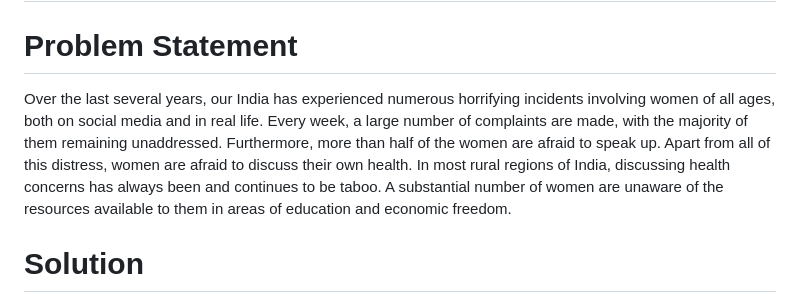
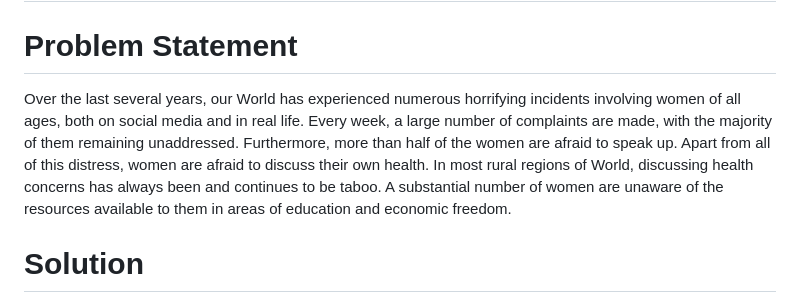
Before and after one commit to niraj-26/solution-challenge-2023, a Markdown page: README.md, the part around the change. GitHub-like rendering.

```diff
--- a/README.md
+++ b/README.md
@@ -1,7 +1,7 @@
 # solution-challenge-2023 ( RiseUp Women )
 # Problem Statement
 
-Over the last several years, our India has experienced numerous horrifying incidents involving women of all ages, both on social media and in real life. Every week, a large number of complaints are made, with the majority of them remaining unaddressed. Furthermore, more than half of the women are afraid to speak up. Apart from all of this distress, women are afraid to discuss their own health. In most rural regions of India, discussing health concerns has always been and continues to be taboo. A substantial number of women are unaware of the resources available to them in areas of education and economic freedom.
+Over the last several years, our World has experienced numerous horrifying incidents involving women of all ages, both on social media and in real life. Every week, a large number of complaints are made, with the majority of them remaining unaddressed. Furthermore, more than half of the women are afraid to speak up. Apart from all of this distress, women are afraid to discuss their own health. In most rural regions of World, discussing health concerns has always been and continues to be taboo. A substantial number of women are unaware of the resources available to them in areas of education and economic freedom.
 
 # Solution
 
```
